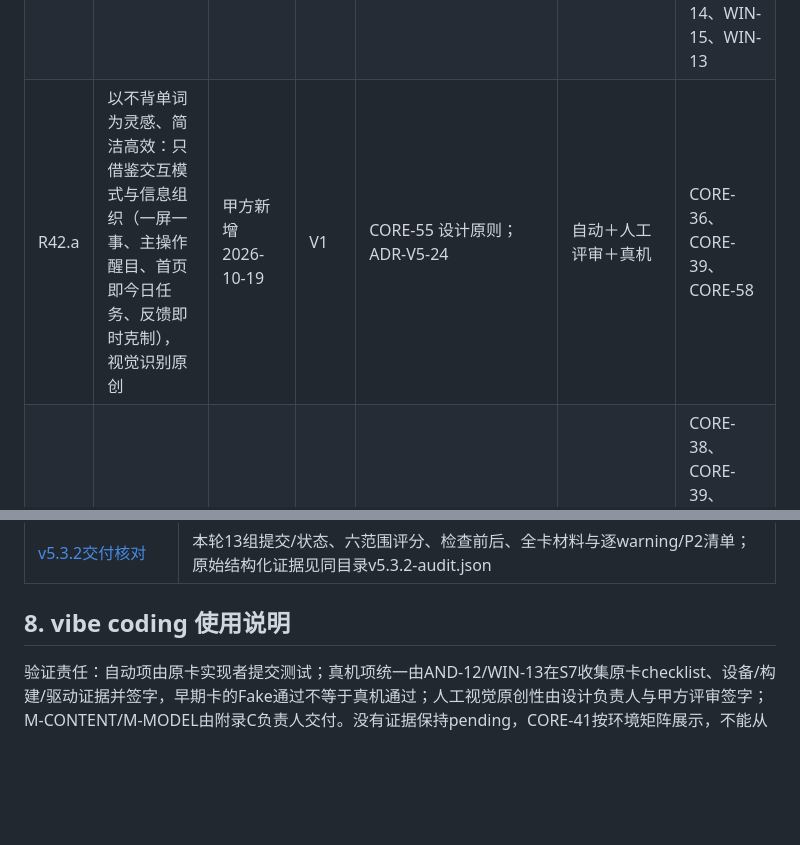
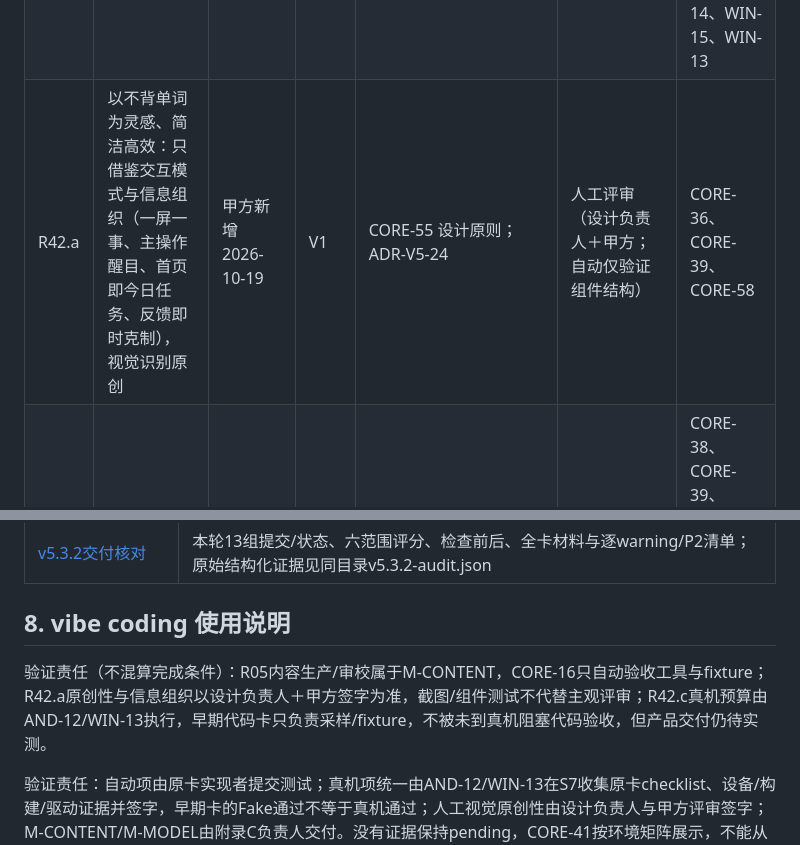
Before and after one commit to VividVeneto/BubeiGongshi, a Markdown page: SADD/README.md, 2 parts joined by grey strips. Rendered like a GitHub page; blank space fills up the shorter version.

```diff
--- a/SADD/README.md
+++ b/SADD/README.md
@@ -199,7 +199,7 @@ v5 的主要变化：
 | R40 | 使用云端 API 的 LLM 识别属于现有需求，首版交付 | 甲方确认 2026-10-10 | V1 | 服务端网关 + 注册用户逐次授权 + 幂等与费用控制 | 自动 | CORE-28、CORE-30、CORE-32、CORE-33、CORE-34、CORE-40、CORE-50、CORE-42、CORE-43、CORE-62、CORE-72、AND-09、WIN-10、WIN-12 |
 | R41 | Android 与 Windows 规范独立说明 | 甲方确认 2026-10-10 | V1 | 02、03 两份平台文档各自含构建、输入、存储、云识别、GC 与验收 | 自动＋真机（AND-12/WIN-13） | CORE-04、AND-01、AND-12、WIN-01、WIN-13 |
 | R42 | 界面设计方案：以不背单词为灵感、简洁高效，符合人体工程学，流畅不卡顿，双端风格统一并分别为桌面与触摸优化（见 R42.a–R42.f） | 甲方新增 2026-10-19 | V1 | CORE-55 设计系统（原则、令牌、5 套预设主题色、断点与矮高度、输入方式与密度、组件、关键页面、流畅性、无障碍）；AND-13、WIN-15 平台适配 | 自动＋人工评审＋真机 | CORE-36、CORE-38、CORE-39、CORE-47、CORE-48、CORE-49、CORE-54、CORE-55、CORE-58、CORE-59、CORE-60、CORE-63、CORE-64、AND-02、AND-05、AND-04、AND-07、AND-12、AND-13、WIN-14、WIN-15、WIN-13 |
-| R42.a | 以不背单词为灵感、简洁高效：只借鉴交互模式与信息组织（一屏一事、主操作醒目、首页即今日任务、反馈即时克制），视觉识别原创 | 甲方新增 2026-10-19 | V1 | CORE-55 设计原则；ADR-V5-24 | 自动＋人工评审＋真机 | CORE-36、CORE-39、CORE-58 |
+| R42.a | 以不背单词为灵感、简洁高效：只借鉴交互模式与信息组织（一屏一事、主操作醒目、首页即今日任务、反馈即时克制），视觉识别原创 | 甲方新增 2026-10-19 | V1 | CORE-55 设计原则；ADR-V5-24 | 人工评审（设计负责人＋甲方；自动仅验证组件结构） | CORE-36、CORE-39、CORE-58 |
 | R42.b | 人体工程学：触控目标、拇指区、键盘可达、焦点可见，不出现别扭操作 | 甲方新增 2026-10-19 | V1 | CORE-55 组件尺寸与密度；AND-13 触摸；WIN-15 键盘与学习命令 | 自动＋真机（AND-12/WIN-13） | CORE-38、CORE-39、CORE-47、CORE-48、CORE-54、CORE-58、CORE-60、CORE-63、AND-07、AND-13、WIN-14、WIN-15 |
 | R42.c | 界面操作流畅不卡顿 | 甲方新增 2026-10-19 | V1 | CORE-55 流畅性规范；CORE-01 界面性能预算 5 行（ADR-V5-25） | 自动＋真机（AND-12/WIN-13） | CORE-39、CORE-55、CORE-58、AND-12、AND-13、WIN-15、WIN-13 |
 | R42.d | Windows 与 Android 风格统一，分别为桌面与触摸操作优化 | 甲方新增 2026-10-19 | V1 | 同一设计系统，按窗口尺寸与输入方式（触摸、指针、触控笔）适配，不按平台分支 | 自动＋真机（AND-12/WIN-13） | CORE-55、CORE-58、CORE-59、CORE-64、AND-13、WIN-14、WIN-15 |
@@ -280,6 +280,8 @@ v5.2 界面设计中从需求推不出、属于产品取舍的事项 Q21–Q30
 | [v5.3.2交付核对](reports/v5.3.2-交付核对.md) | 本轮13组提交/状态、六范围评分、检查前后、全卡材料与逐warning/P2清单；原始结构化证据见同目录v5.3.2-audit.json |
 
 ## 8. vibe coding 使用说明
+
+验证责任（不混算完成条件）：R05内容生产/审校属于M-CONTENT，CORE-16只自动验收工具与fixture；R42.a原创性与信息组织以设计负责人＋甲方签字为准，截图/组件测试不代替主观评审；R42.c真机预算由AND-12/WIN-13执行，早期代码卡只负责采样/fixture，不被未到真机阻塞代码验收，但产品交付仍待实测。
 
 验证责任：自动项由原卡实现者提交测试；真机项统一由AND-12/WIN-13在S7收集原卡checklist、设备/构建/驱动证据并签字，早期卡的Fake通过不等于真机通过；人工视觉原创性由设计负责人与甲方评审签字；M-CONTENT/M-MODEL由附录C负责人交付。没有证据保持pending，CORE-41按环境矩阵展示，不能从未运行推导通过。
 
```
Also changed, not shown: SADD/附录D-编码就绪检查记录.md (+6 -0 lines).
